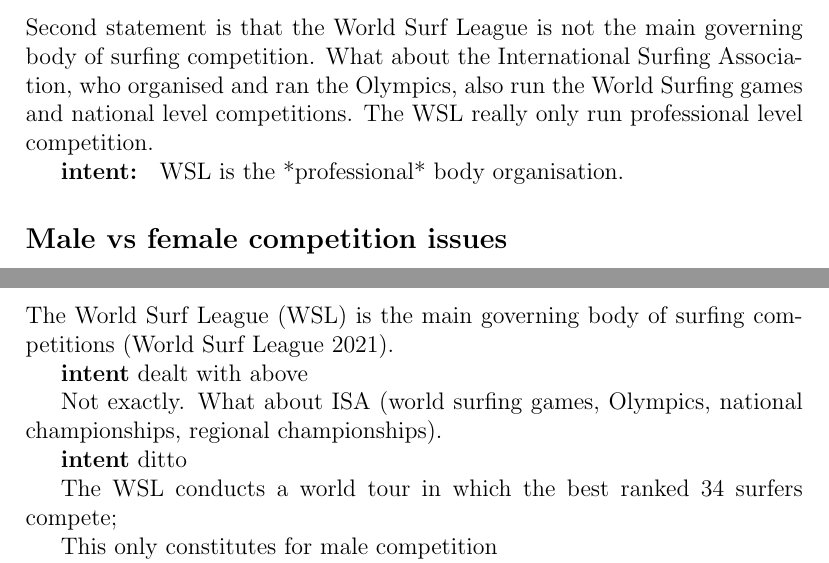
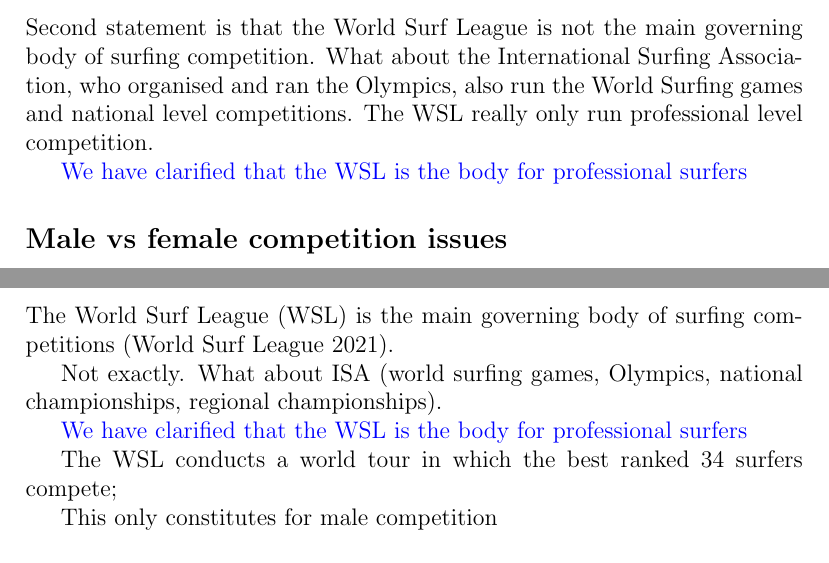
Before and after one commit to RobinHankin/hyper2, a LaTeX document (inst/surfing_jsa_rebuttal.tex): two parts of pages 1 and 3 of 6, joined at a grey line, cut so that both start at the same text. Compiled offline with pdfLaTeX.

Commit message:
refree: WSL is for professional surfers

```diff
--- a/inst/surfing_jsa_rebuttal.tex
+++ b/inst/surfing_jsa_rebuttal.tex
@@ -42,16 +42,17 @@
 World Surfing games and national level competitions. The WSL really
 only run professional level competition.
 
-{\bf intent: }  WSL is the *professional* body organisation.
+\textcolor{blue}{We have clarified that the WSL is the body for professional surfers}
+
 
 
 \subsection*{Male vs female competition issues}
 
 34 surfers are for the mens competition.
 
-
 \textcolor{blue}{We have clarified that we are studying the men's
   championship}
+
 
 
 \subsection*{Ignoring wildcards}
@@ -138,12 +139,11 @@
 The World Surf League (WSL) is the main governing
 body of surfing competitions (World Surf League 2021).
 
-{\bf intent}  dealt with above
-
 Not exactly. What about ISA (world surfing games, Olympics, national
 championships, regional championships).
 
-{\bf intent}  ditto
+
+\textcolor{blue}{We have clarified that the WSL is the body for professional surfers}
 
 
 The WSL conducts a
```
Also changed, not shown: inst/surfing_jsa.tex (+1 -1 lines).
